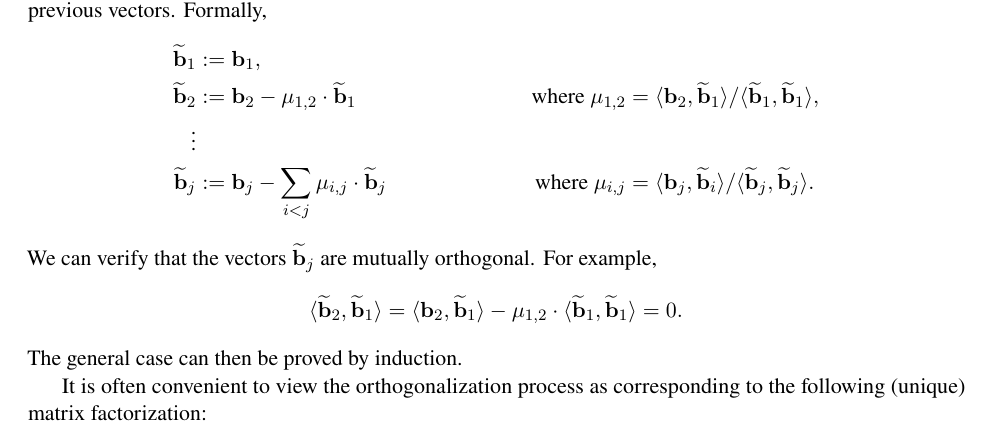
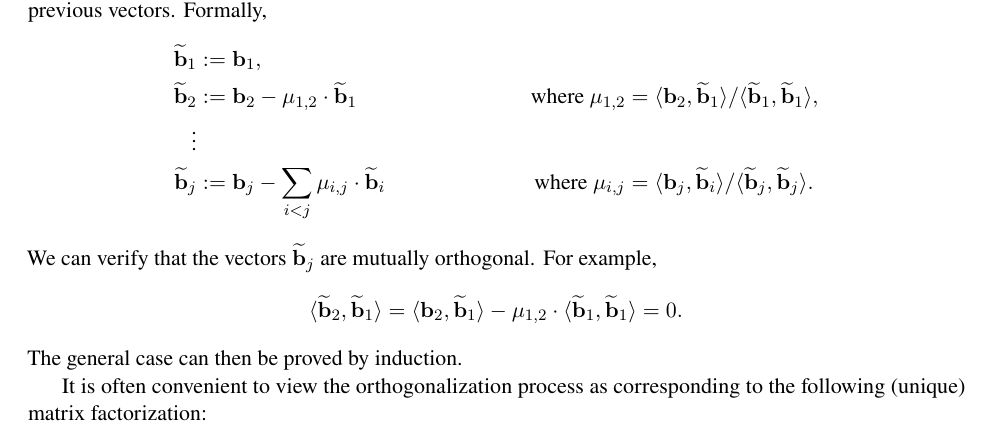
Before and after one commit to cpeikert/LatticesInCryptography, a LaTeX document (src/lec02.tex): part of page 2 of 5, cut so that both start at the same text. Compiled offline with pdfLaTeX.

Commit message:
fixed incorrect subscript in GSO

```diff
--- a/src/lec02.tex
+++ b/src/lec02.tex
@@ -176,7 +176,7 @@ Formally,
                & \text{where } \mu_{1,2}
                &= \inner{\vecb_2,\gs{\vecb}_1}/\inner{\gs{\vecb}_1,\gs{\vecb}_1}, \\
   \vdots \\
-  \gs{\vecb}_j &:= \vecb_j - \sum_{i < j} \mu_{i,j} \cdot \gs{\vecb}_j
+  \gs{\vecb}_j &:= \vecb_j - \sum_{i < j} \mu_{i,j} \cdot \gs{\vecb}_i
                & \text{where } \mu_{i,j}
                &= \inner{\vecb_j,\gs{\vecb}_i}/\inner{\gs{\vecb}_j,\gs{\vecb}_j}.
 \end{align*}
```
